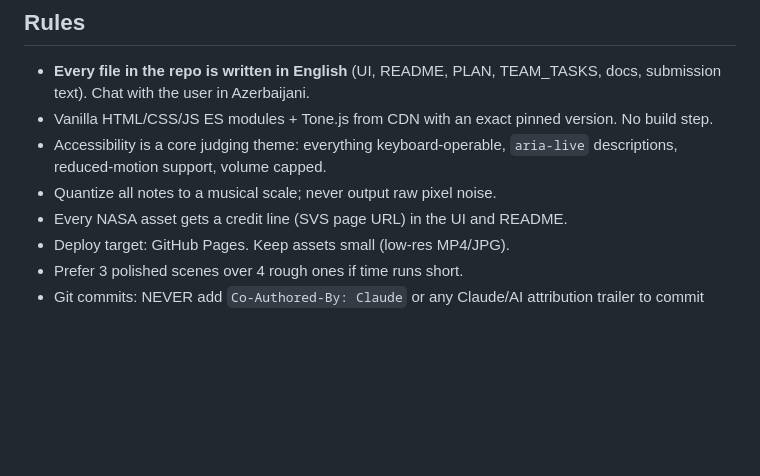
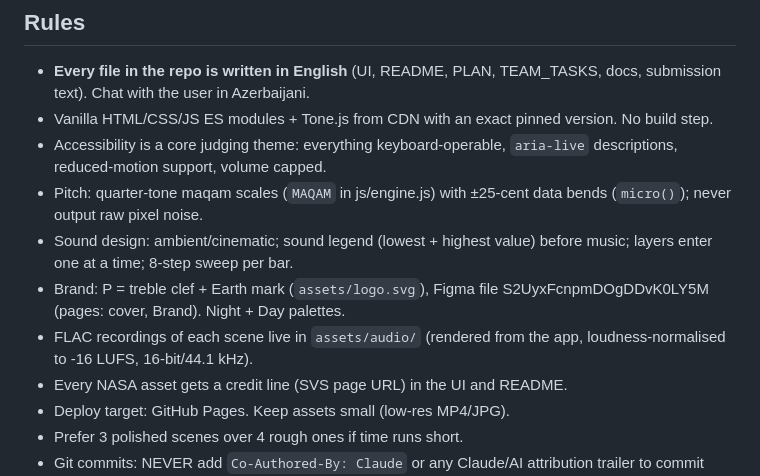
Before and after one commit to amil060/polyphonic-earth, a Markdown page: CLAUDE.md, the part around the change. Rendered like a GitHub page; blank space fills up the shorter version.

```diff
--- a/CLAUDE.md
+++ b/CLAUDE.md
@@ -12,7 +12,10 @@ plus Listen-by-Touch, Time Machine slider, stereo mapping, and a "What am I hear
 - **Every file in the repo is written in English** (UI, README, PLAN, TEAM_TASKS, docs, submission text). Chat with the user in Azerbaijani.
 - Vanilla HTML/CSS/JS ES modules + Tone.js from CDN with an exact pinned version. No build step.
 - Accessibility is a core judging theme: everything keyboard-operable, `aria-live` descriptions, reduced-motion support, volume capped.
-- Quantize all notes to a musical scale; never output raw pixel noise.
+- Pitch: quarter-tone maqam scales (`MAQAM` in js/engine.js) with ±25-cent data bends (`micro()`); never output raw pixel noise.
+- Sound design: ambient/cinematic; sound legend (lowest + highest value) before music; layers enter one at a time; 8-step sweep per bar.
+- Brand: P = treble clef + Earth mark (`assets/logo.svg`), Figma file S2UyxFcnpmDOgDDvK0LY5M (pages: cover, Brand). Night + Day palettes.
+- FLAC recordings of each scene live in `assets/audio/` (rendered from the app, loudness-normalised to -16 LUFS, 16-bit/44.1 kHz).
 - Every NASA asset gets a credit line (SVS page URL) in the UI and README.
 - Deploy target: GitHub Pages. Keep assets small (low-res MP4/JPG).
 - Prefer 3 polished scenes over 4 rough ones if time runs short.
```
Also changed, not shown: README.md (+9 -0 lines), assets/cover.png, 14 other files.
